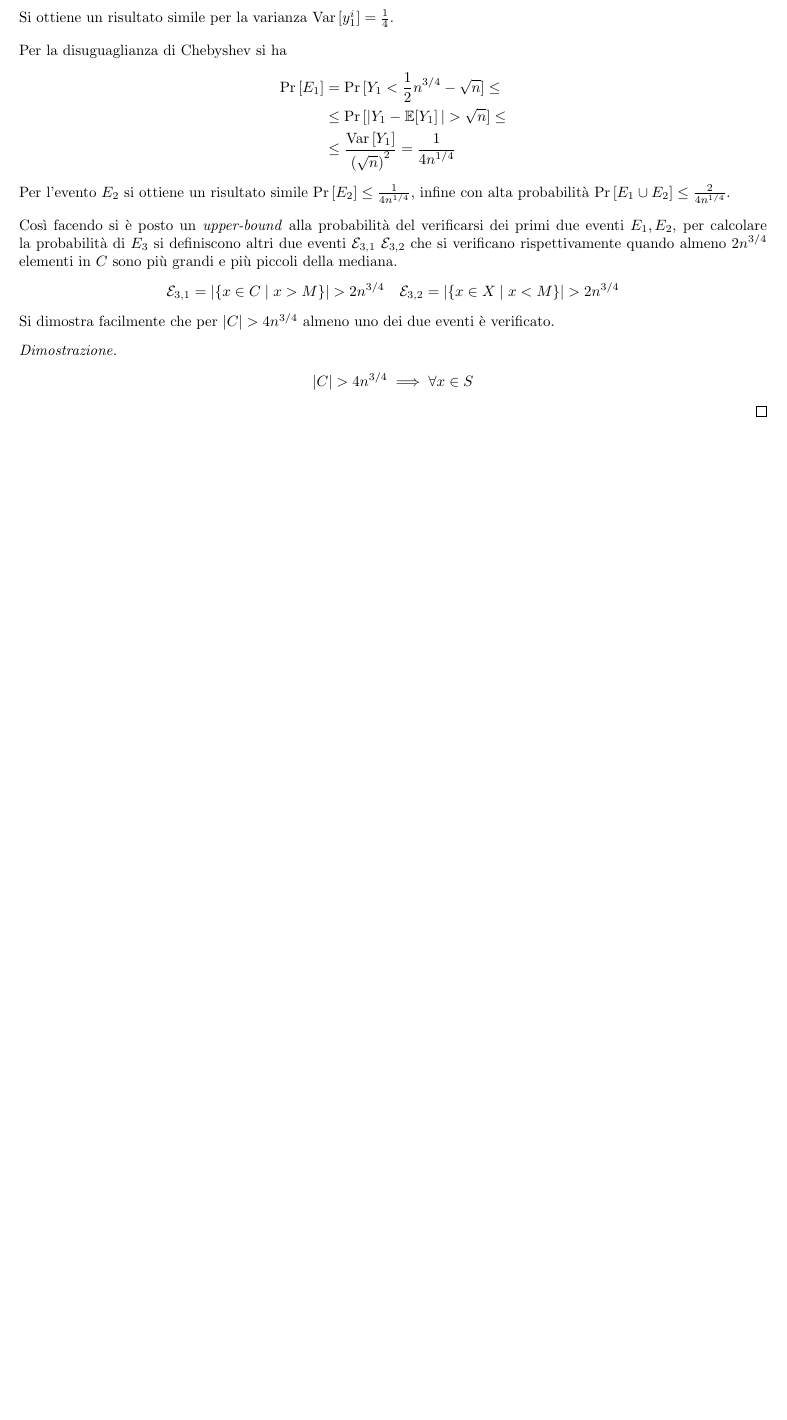
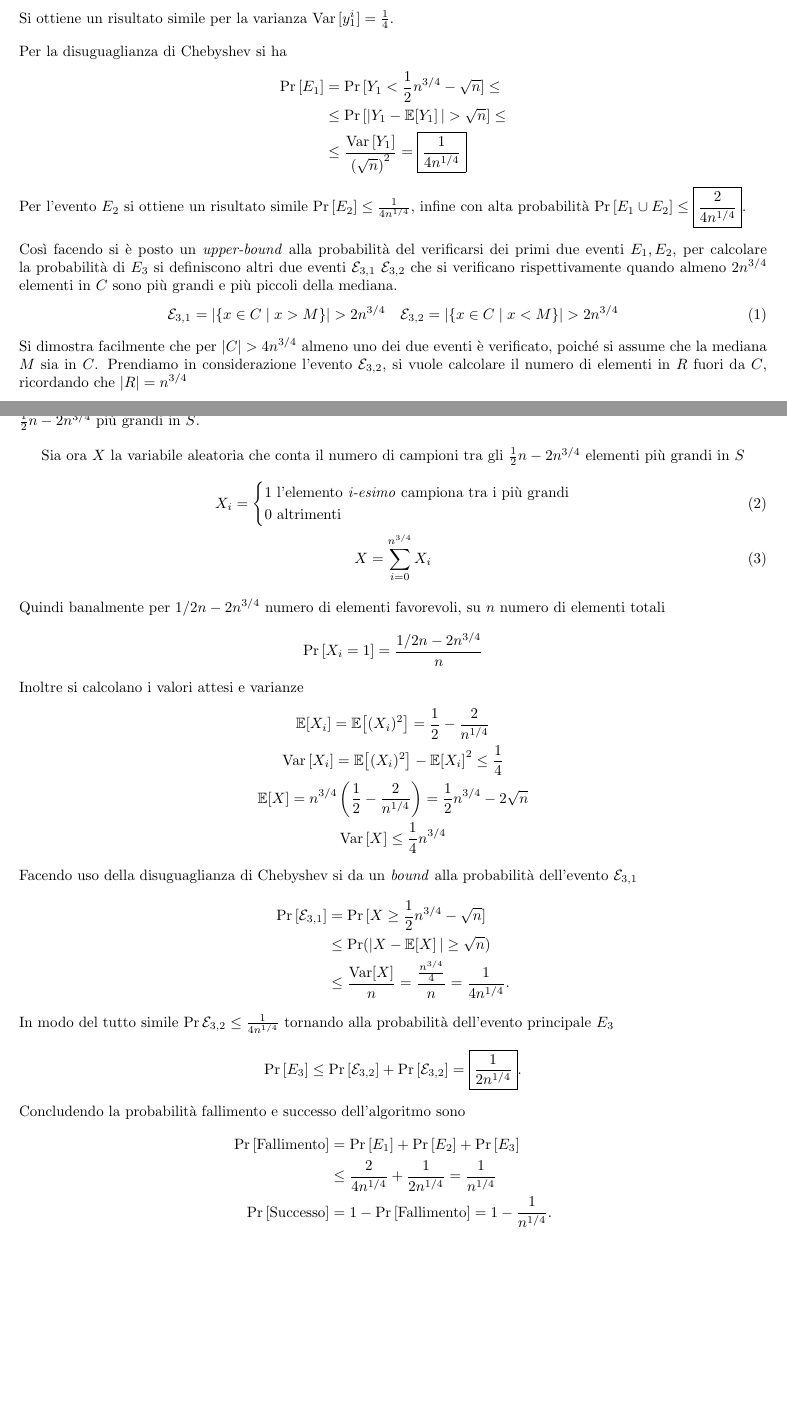
Before and after one commit to mirco0/AlgoritmiBigData, a LaTeX document (main.tex, which reads sec1.tex): part of page 10 of 10 before the commit and two parts of pages 10 and 11 of 11 after it, the two joined at a grey line, cut so that both start at the same text, the shorter picture padded with empty space. Compiled offline with pdfLaTeX.

Commit message:
fine algoritmo calcolo mediana

```diff
--- a/sec1.tex
+++ b/sec1.tex
@@ -333,20 +333,56 @@
     \begin{align*}
         \Pr{[E_1]} &= \Pr{[Y_1 < \frac{1}{2}n^{3/4} - \sqrt{n} ]} \leq\\
         &\leq \Pr{[|Y_1 - \E{Y_1}| > \sqrt{n}]} \leq\\
-        &\leq \frac{\Var{[Y_1]}}{\left(\sqrt{n}\right)^2} = \frac{1}{4n^{1/4}}
+        &\leq \frac{\Var{[Y_1]}}{\left(\sqrt{n}\right)^2} = \boxed{\frac{1}{4n^{1/4}}}
     \end{align*}
-    Per l'evento $E_2$ si ottiene un risultato simile $\Pr{[E_2]} \leq \frac{1}{4n^{1/4}}$, infine con alta probabilità $\Pr{[E_1 \cup E_2]} \leq \frac{2}{4n^{1/4}}$.
+    Per l'evento $E_2$ si ottiene un risultato simile $\Pr{[E_2]} \leq \frac{1}{4n^{1/4}}$, infine con alta probabilità $\Pr{[E_1 \cup E_2]} \leq \boxed{\frac{2}{4n^{1/4}}}$.
 
     \vspace{1em}\noindent
     Così facendo si è posto un \emph{upper-bound} alla probabilità del verificarsi dei primi due eventi $E_1,E_2$, per calcolare la probabilità di $E_3$ si definiscono altri due eventi $\mathcal{E}_{3,1}$ $\mathcal{E}_{3,2}$ che si verificano rispettivamente quando almeno $2n^{3/4}$ elementi in $C$ sono più grandi e più piccoli della mediana.
+    \begin{align}
+        \mathcal{E}_{3,1} = |\{ x \in C \mid x > M \}| > 2n^{3/4} \quad
+        \mathcal{E}_{3,2} = |\{ x \in C \mid x < M \}| > 2n^{3/4}
+        \label{event:1}
+    \end{align}
+    Si dimostra facilmente che per $|C| > 4n^{3/4}$ almeno uno dei due eventi è verificato, poiché si assume che la mediana $M$ sia in $C$. Prendiamo in considerazione l'evento $\mathcal{E}_{3,2}$, si vuole calcolare il numero di elementi in $R$ fuori da $C$, ricordando che $|R| = n^{3/4}$
     \[
-        \mathcal{E}_{3,1} = |\{ x \in C \mid x > M \}| > 2n^{3/4} \quad
-        \mathcal{E}_{3,2} = |\{ x \in X \mid x < M \}| > 2n^{3/4}
+        |\{ x \in R \mid x > u\}| = n^{3/4} - \left(\frac{1}{2}n^{3/4}+\sqrt{n}\right) = \frac{n^{3/4}}{2} - \sqrt{n}
     \]
-    Si dimostra facilmente che per $|C| > 4n^{3/4}$ almeno uno dei due eventi è verificato.
-    \begin{proof}
-        \begin{align*}
-            |C| > 4n^{3/4} \implies \forall x \in S
-        \end{align*}
-    \end{proof}
-    % TODO: FINIRE
+    Inoltre dalla definizione di $\mathcal{E}_{3,2}$ (\ref{event:1}) allora $u$ è almeno l'elemento \emph{$\frac{1}{2}n+2n^{3/4}$-esimo} più grande in $S$ ($2n^{3/4}$ sono gli elementi più grandi della mediana $M$). Per cui almeno $\frac{1}{2}n^{3/4} - \sqrt{n}$ campioni di $R$ sono stati selezionati tra i $\frac{1}{2}n - 2n^{3/4}$ più grandi in $S$.
+
+    \vspace{1em}
+    Sia ora $X$ la variabile aleatoria che conta il numero di campioni tra gli $\frac{1}{2}n - 2n^{3/4}$ elementi più grandi in $S$
+    \begin{gather}
+        X_i = \begin{cases*}
+            1 \text{ l'elemento \emph{i-esimo} campiona tra i più grandi}\\
+            0 \text{ altrimenti}
+        \end{cases*}\\
+        X = \sum_{i=0}^{n^{3/4}}X_i
+    \end{gather}
+    Quindi banalmente per $1/2n - 2n^{3/4}$ numero di elementi favorevoli, su $n$ numero di elementi totali
+    \[
+        \Pr{[X_i = 1]} = \frac{1/2n - 2n^{3/4}}{n}
+    \]
+    Inoltre si calcolano i valori attesi e varianze
+    \begin{gather*}
+        \E{X_i} = \E{(X_i)^2} = \frac{1}{2}- \frac{2}{n^{1/4}}\\
+        \Var{[X_i]} = \E{(X_i)^2} - \E{X_i}^2 \leq \frac{1}{4}\\
+        \E{X} = n^{3/4} \left( \frac{1}{2}- \frac{2}{n^{1/4}}\right)=\frac{1}{2}n^{3/4} - 2\sqrt{n}\\
+        \Var{[X]}\leq \frac{1}{4}n^{3/4}
+    \end{gather*}
+    Facendo uso della disuguaglianza di Chebyshev si da un \emph{bound} alla probabilità dell'evento $\mathcal{E}_{3,1}$
+    \begin{align*}
+        \Pr{[\mathcal{E}_{3,1}]} &= \Pr{[X \geq \frac{1}{2}n^{3/4} - \sqrt{n}]}\\
+        &\leq \Pr(|X- \E{X}| \geq \sqrt{n})\\
+        &\leq \frac{\Var[X]}{n} = \frac{\frac{n^{3/4}}{4}}{n} = \frac{1}{4n^{1/4}}.
+    \end{align*}
+    In modo del tutto simile $\Pr{\mathcal{E}_{3,2}}\leq \frac{1}{4n^{1/4}}$ tornando alla probabilità dell'evento principale $E_3$
+    \[
+        \Pr{[E_3]} \leq \Pr{[\mathcal{E}_{3,2}]} + \Pr{[\mathcal{E}_{3,2}]} = \boxed{\frac{1}{2n^{1/4}}}.
+    \]
+    Concludendo la probabilità fallimento e successo dell'algoritmo sono
+    \begin{align*}
+        \Pr{[\text{Fallimento}]} &= \Pr{[E_1]} + \Pr{[E_2]} + \Pr{[E_3]} \\
+        &\leq \frac{2}{4n^{1/4}} + \frac{1}{2n^{1/4}} = \frac{1}{n^{1/4}}\\
+        \Pr{[\text{Successo}]} &= 1 - \Pr{[\text{Fallimento}]} = 1 - \frac{1}{n^{1/4}}.
+    \end{align*}
```
Also changed, not shown: sec1.tex (4 more changed lines).
